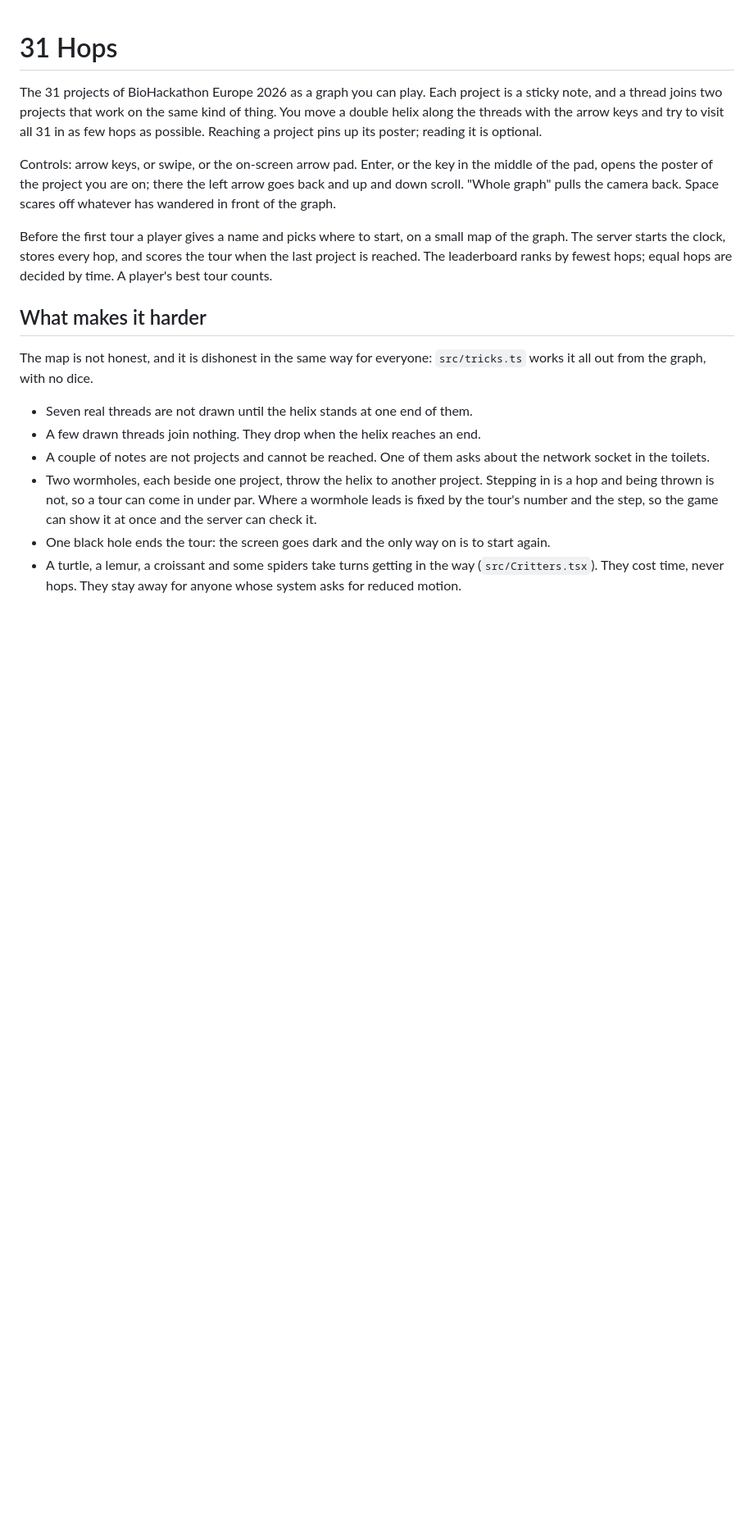
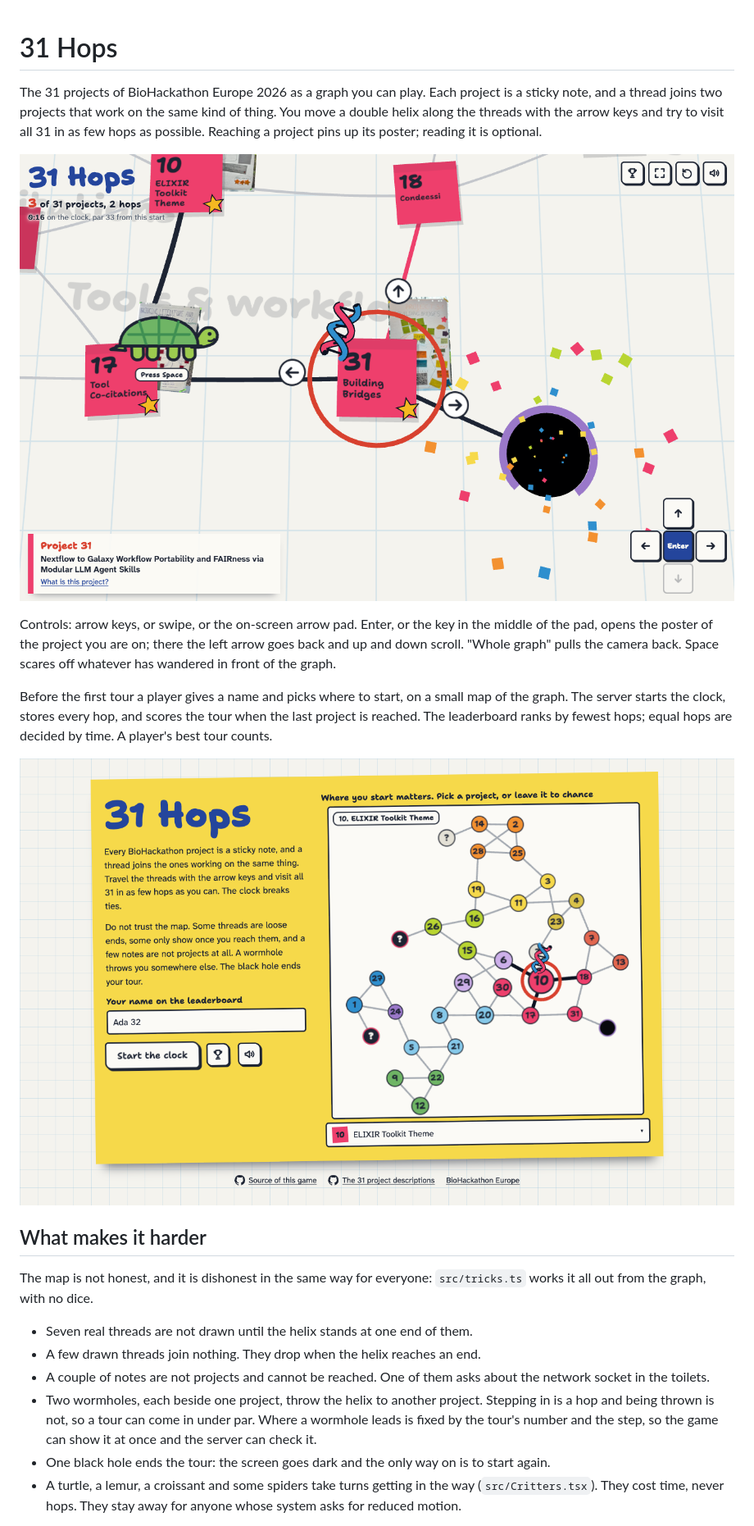
Before and after one commit to yasinmiran/bhhops, a Markdown page: README.md, the part around the change. Shown at 82% size. Rendered like a GitHub page; pictures changed too: docs/game.png (added), docs/start.png (added); blank space fills up the shorter version.

Commit message:
docs: show the game and the start note in the README

```diff
--- a/README.md
+++ b/README.md
@@ -5,6 +5,8 @@ project is a sticky note, and a thread joins two projects that work on the same
 kind of thing. You move a double helix along the threads with the arrow keys
 and try to visit all 31 in as few hops as possible. Reaching a project pins up
 its poster; reading it is optional.
+
+![Mid-tour: the helix on project 31, a turtle in the way, and the black hole one hop to the right](docs/game.png)
 
 Controls: arrow keys, or swipe, or the on-screen arrow pad. Enter, or the key
 in the middle of the pad, opens the poster of the project you are on; there the
@@ -15,6 +17,8 @@ Before the first tour a player gives a name and picks where to start, on a
 small map of the graph. The server starts the clock, stores every hop, and
 scores the tour when the last project is reached. The leaderboard ranks by
 fewest hops; equal hops are decided by time. A player's best tour counts.
+
+![The start note: a name, and a map of the graph to pick the first project from](docs/start.png)
 
 ## What makes it harder
 
```
